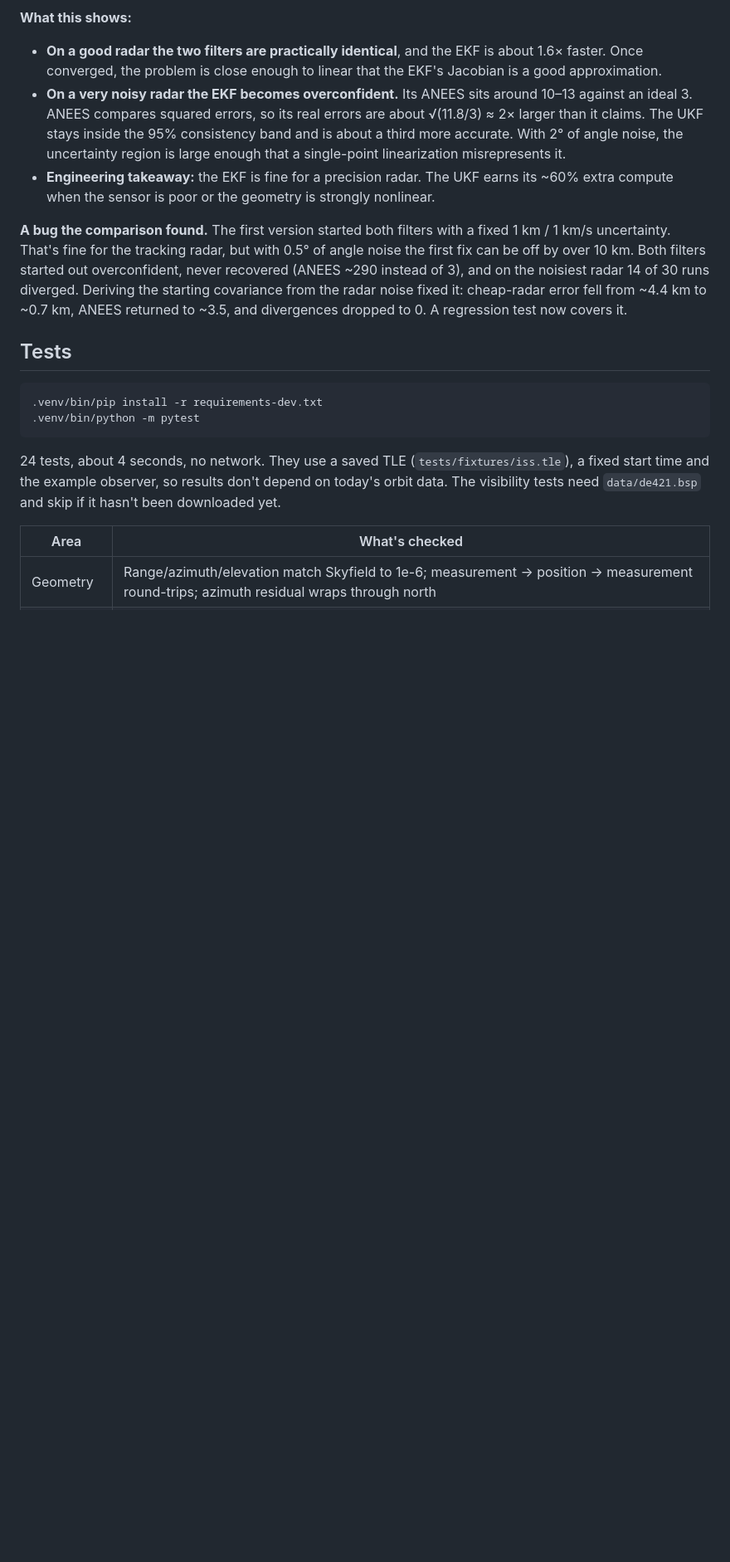
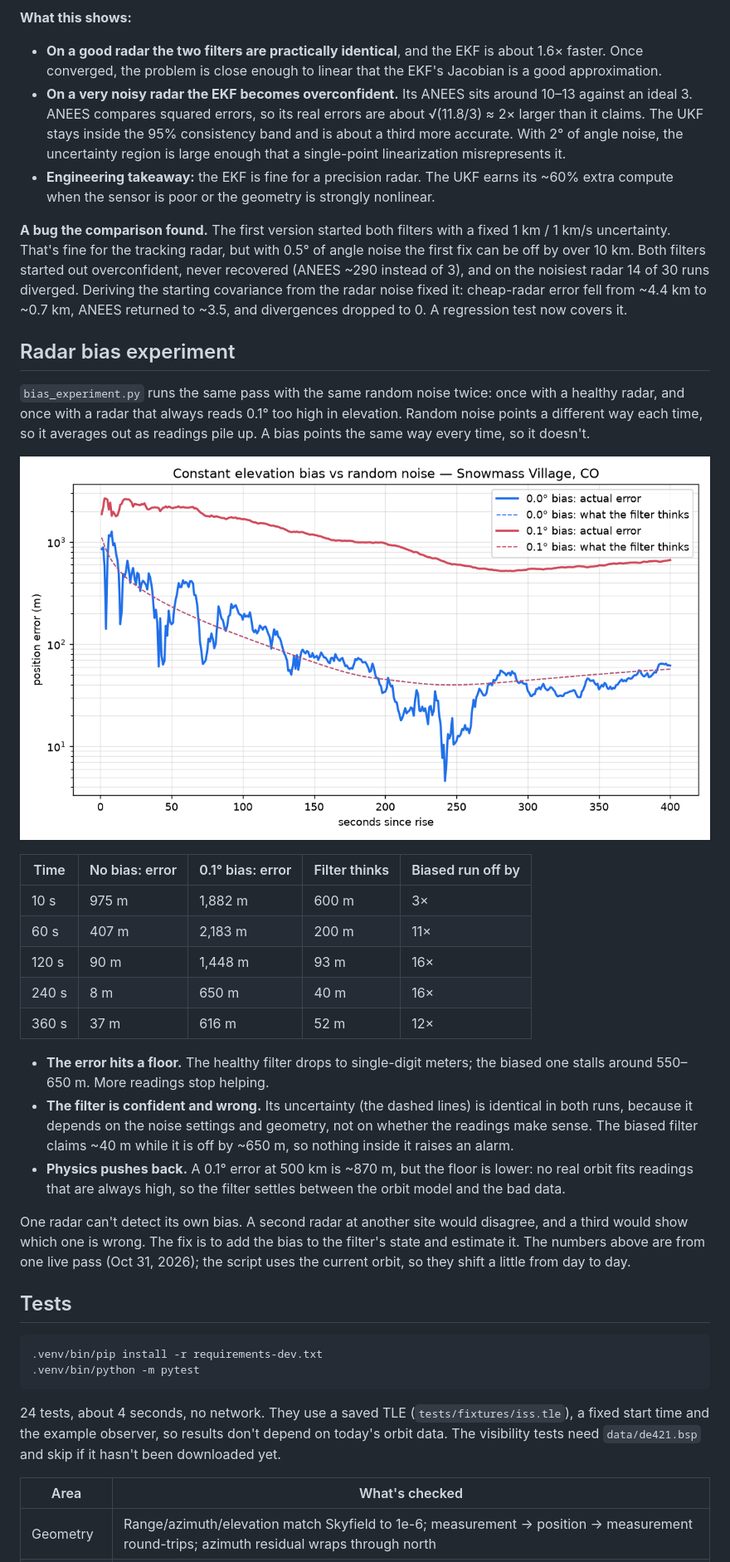
Before and after one commit to charleythebad/iss-tracker, a Markdown page: README.md, the part around one of its changes. Shown at 83% size. Drawn GitHub-style; pictures changed too: docs/bias_experiment.png (added); blank space fills up the shorter version.

````diff
--- a/README.md
+++ b/README.md
@@ -130,6 +130,39 @@ from the radar noise fixed it: cheap-radar error fell from ~4.4 km to ~0.7 km,
 ANEES returned to ~3.5, and divergences dropped to 0. A regression test now
 covers it.
 
+## Radar bias experiment
+
+`bias_experiment.py` runs the same pass with the same random noise twice: once
+with a healthy radar, and once with a radar that always reads 0.1° too high in
+elevation. Random noise points a different way each time, so it averages out
+as readings pile up. A bias points the same way every time, so it doesn't.
+
+![Filter error with and without a 0.1° elevation bias](docs/bias_experiment.png)
+
+| Time | No bias: error | 0.1° bias: error | Filter thinks | Biased run off by |
+|---|---|---|---|---|
+| 10 s | 975 m | 1,882 m | 600 m | 3× |
+| 60 s | 407 m | 2,183 m | 200 m | 11× |
+| 120 s | 90 m | 1,448 m | 93 m | 16× |
+| 240 s | 8 m | 650 m | 40 m | 16× |
+| 360 s | 37 m | 616 m | 52 m | 12× |
+
+- **The error hits a floor.** The healthy filter drops to single-digit meters;
+  the biased one stalls around 550–650 m. More readings stop helping.
+- **The filter is confident and wrong.** Its uncertainty (the dashed lines) is
+  identical in both runs, because it depends on the noise settings and geometry,
+  not on whether the readings make sense. The biased filter claims ~40 m while
+  it is off by ~650 m, so nothing inside it raises an alarm.
+- **Physics pushes back.** A 0.1° error at 500 km is ~870 m, but the floor is
+  lower: no real orbit fits readings that are always high, so the filter settles
+  between the orbit model and the bad data.
+
+One radar can't detect its own bias. A second radar at another site would
+disagree, and a third would show which one is wrong. The fix is to add the bias
+to the filter's state and estimate it. The numbers above are from one live pass
+(Oct 31, 2026); the script uses the current orbit, so they shift a little from
+day to day.
+
 ## Tests
 
 ```sh
````
Also changed, not shown: other parts of README.md (+3 -3 lines), 2 other files.
